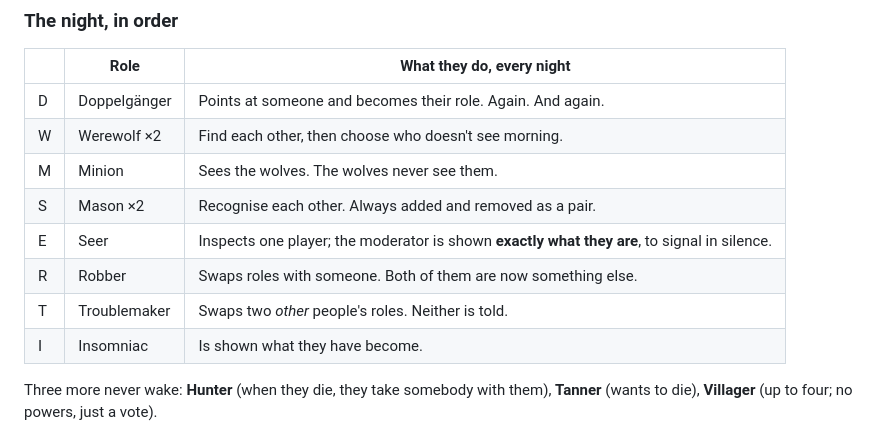
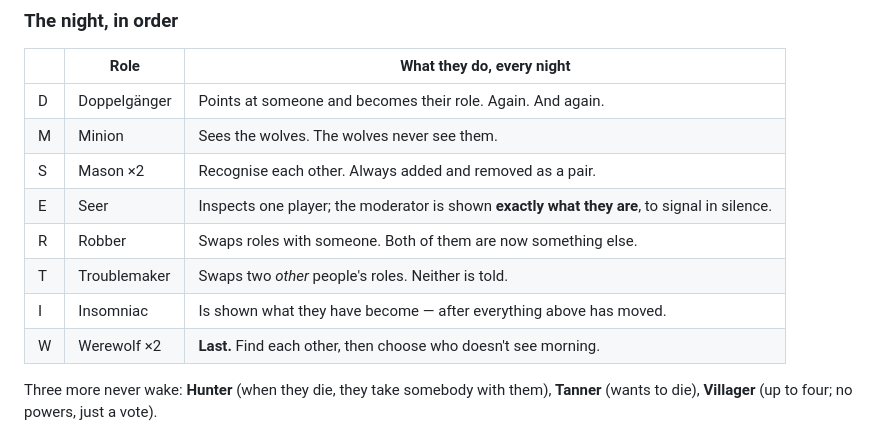
Before and after one commit to e0190/the-killer-tv, a Markdown page: README.md, the part around the change. GitHub-like rendering.

Commit message:
auto-sync 2026-08-13 13:04:49

```diff
--- a/README.md
+++ b/README.md
@@ -76,13 +76,13 @@ without eyes opening.
 | | Role | What they do, every night |
 | --- | --- | --- |
 | D | Doppelgänger | Points at someone and becomes their role. Again. And again. |
-| W | Werewolf ×2 | Find each other, then choose who doesn't see morning. |
 | M | Minion | Sees the wolves. The wolves never see them. |
 | S | Mason ×2 | Recognise each other. Always added and removed as a pair. |
 | E | Seer | Inspects one player; the moderator is shown **exactly what they are**, to signal in silence. |
 | R | Robber | Swaps roles with someone. Both of them are now something else. |
 | T | Troublemaker | Swaps two *other* people's roles. Neither is told. |
-| I | Insomniac | Is shown what they have become. |
+| I | Insomniac | Is shown what they have become — after everything above has moved. |
+| W | Werewolf ×2 | **Last.** Find each other, then choose who doesn't see morning. |
 
 Three more never wake: **Hunter** (when they die, they take somebody with them),
 **Tanner** (wants to die), **Villager** (up to four; no powers, just a vote).
```
